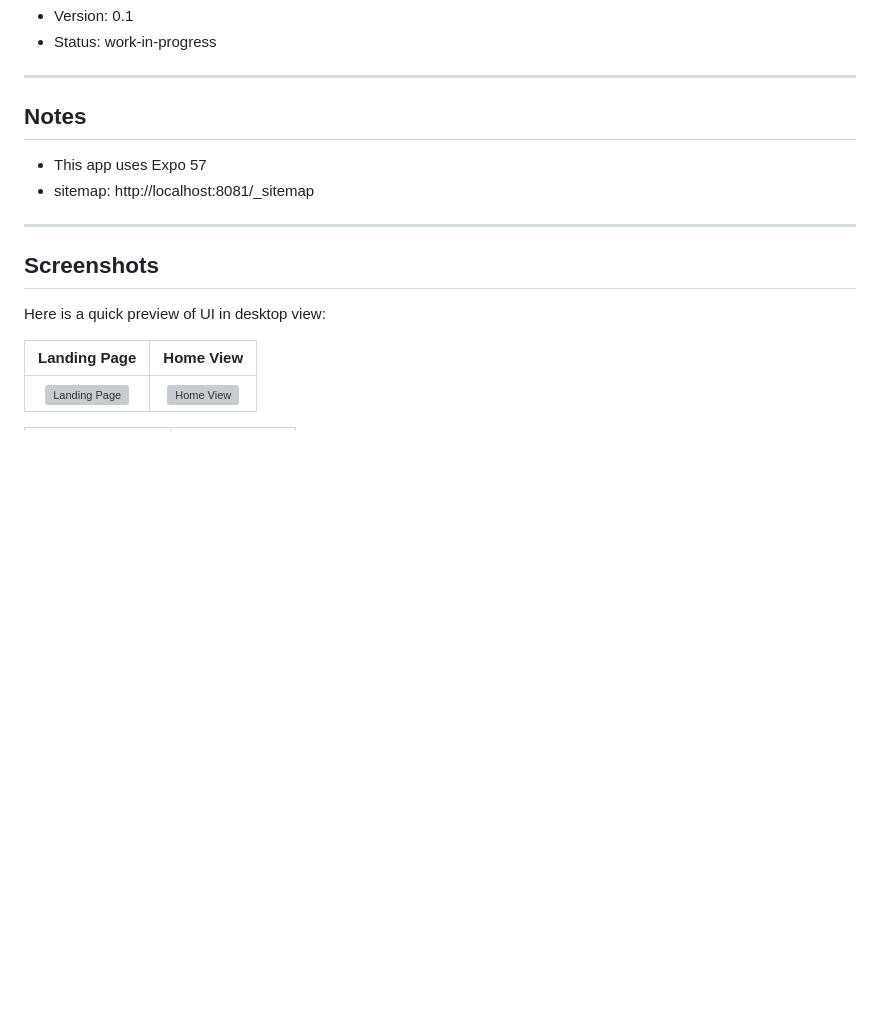
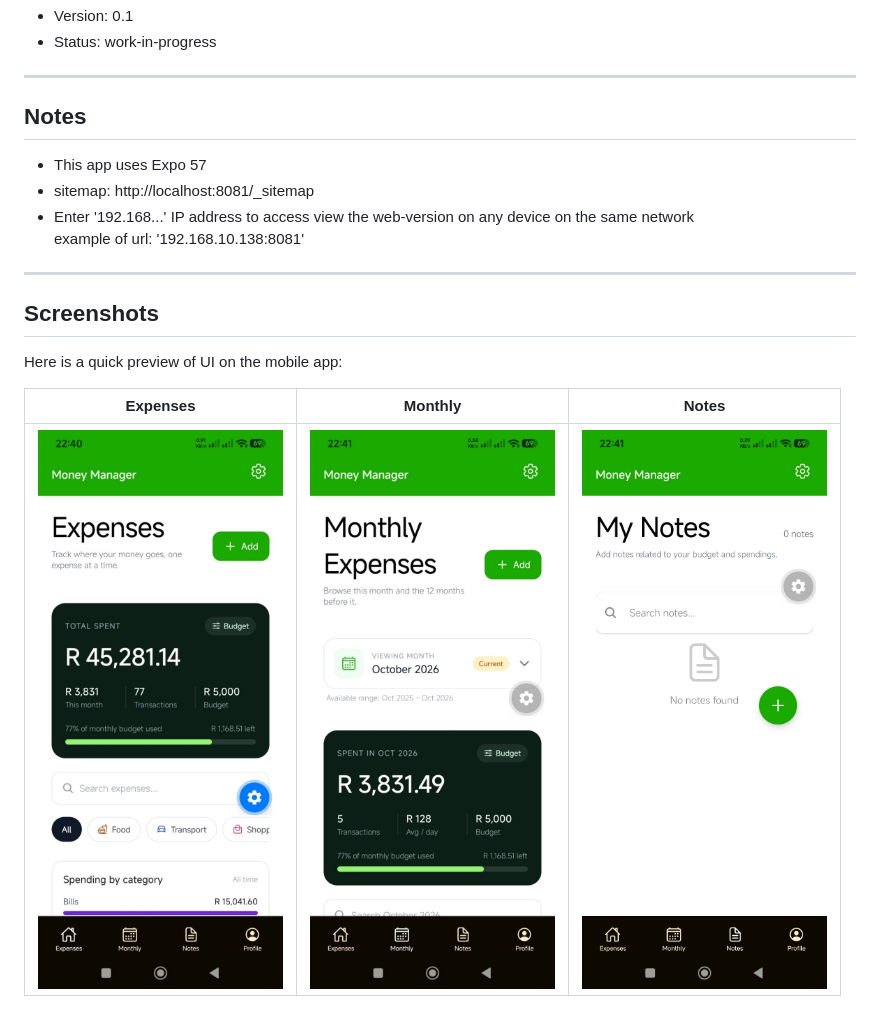
Before and after one commit to ammaar0x01/react_native_money_manager, a Markdown page: README.md, the part around one of its changes. Rendered like a GitHub page; pictures changed too: public/screenshots/mobile-app1.jpeg (added), public/screenshots/mobile-app2.jpeg (added), public/screenshots/mobile-app3.jpeg (added); blank space fills up the shorter version; grey boxes are pictures that could not be loaded.

Commit message:
added screenshots

```diff
--- a/README.md
+++ b/README.md
@@ -4,18 +5,22 @@
 - Version: 0.1
 - Status: work-in-progress
+
 ---
 
 ## Notes
+
 - This app uses Expo 57
-- sitemap: http://localhost:8081/_sitemap
+- sitemap: http://localhost:8081/\_sitemap
+- Enter '192.168...' IP address to access view the web-version on any device on the same network
+   example of url: '192.168.10.138:8081'
+
 ---
-
 
 ## Screenshots
 
-Here is a quick preview of UI in desktop view:
+Here is a quick preview of UI on the mobile app:
 
-| Landing Page | Home View |
-| :---: | :---: |
-| ![Landing Page](/public/screenshots/desktop/landing-page.png) | ![Home View](/public/screenshots/desktop/home.png) |
+|                       Expenses                        |                      Monthly                       |                       Notes                        |
+| :---------------------------------------------------: | :------------------------------------------------: | :------------------------------------------------: |
+| ![Landing Page](/public/screenshots/mobile-app1.jpeg) | ![Home View](/public/screenshots/mobile-app2.jpeg) | ![Home View](/public/screenshots/mobile-app3.jpeg) |
 
```
Also changed, not shown: other parts of README.md (+29 -33 lines), 2 other files.
